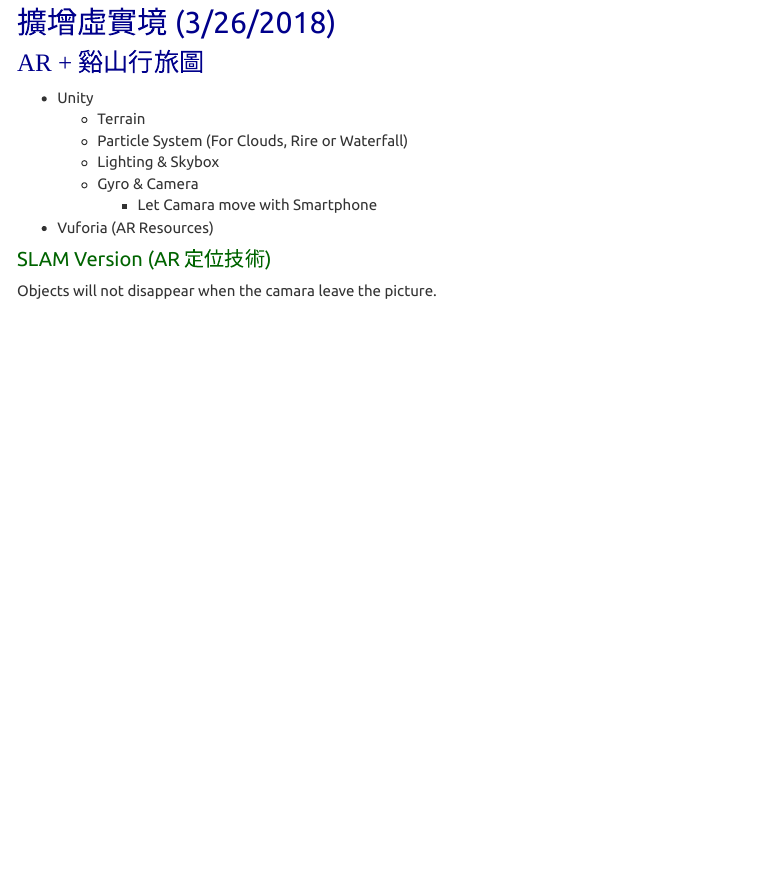
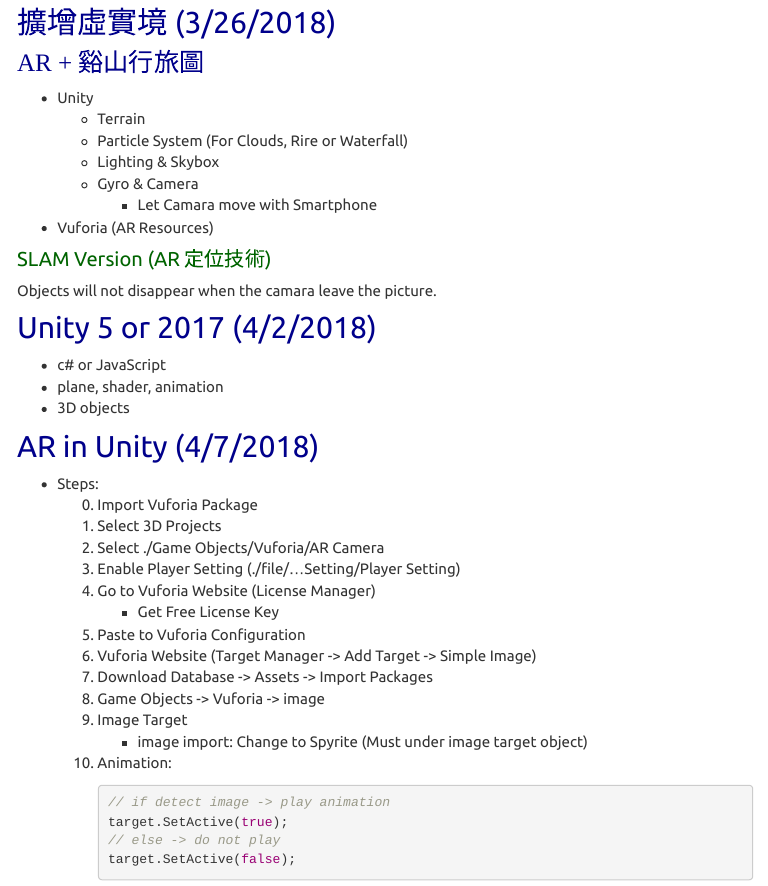
Before and after one commit to kai0122/personal_site, an R Markdown document (notesAINPM.Rmd): the page in a window 1100 px wide, from 780 px down. The pictures show the output file notesAINPM.html that the author committed with the source, opened offline; library style sheets and scripts come from the installed R packages; menus at the side of the page are left out.

Commit message:
new update

````diff
--- a/notesAINPM.Rmd
+++ b/notesAINPM.Rmd
@@ -98,3 +98,30 @@
 
 ##### SLAM Version (AR 定位技術)
 Objects will not disappear when the camara leave the picture.
+
+## Unity 5 or 2017 (4/2/2018)
+* c# or JavaScript
+* plane, shader, animation
+* 3D objects
+
+## AR in Unity (4/7/2018)
+* Steps:
+	0. Import Vuforia Package
+	1. Select 3D Projects
+	2. Select ./Game Objects/Vuforia/AR Camera
+	3. Enable Player Setting (./file/...Setting/Player Setting)
+	4. Go to Vuforia Website (License Manager)
+		* Get Free License Key
+	5. Paste to Vuforia Configuration
+	6. Vuforia Website (Target Manager -> Add Target -> Simple Image)
+	7. Download Database -> Assets -> Import Packages
+	8. Game Objects -> Vuforia -> image
+	9. Image Target
+		* image import: Change to Spyrite (Must under image target object)
+	10. Animation:
+	```c#
+	// if detect image -> play animation
+	target.SetActive(true);
+	// else -> do not play
+	target.SetActive(false);
+	```
````
Also changed, not shown: notesAINPM.html, 1 other file.
